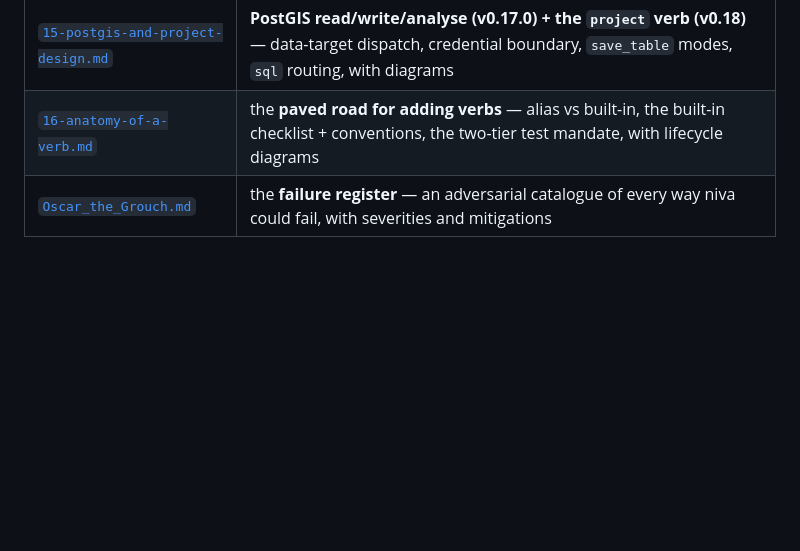
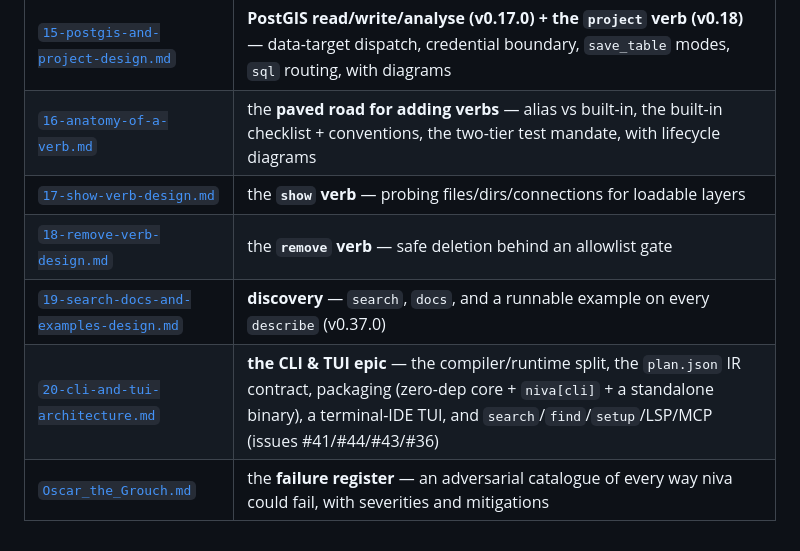
Before and after one commit to johnzastrow/niva, a Markdown page: docs/planning/README.md, the part around the change. Rendered like a GitHub page; blank space fills up the shorter version.

```diff
--- a/docs/planning/README.md
+++ b/docs/planning/README.md
@@ -24,4 +24,8 @@ code (`niva/`), the [CHANGELOG](../../CHANGELOG.md), and the
 | [`14-traceability-matrix.md`](14-traceability-matrix.md) | **every verb ↔ QGIS algorithm**, original vs niva signature, status, plus ten verified `run`-only pipelines (generated by `scripts/gen_traceability_matrix.py`) |
 | [`15-postgis-and-project-design.md`](15-postgis-and-project-design.md) | **PostGIS read/write/analyse (v0.17.0) + the `project` verb (v0.18)** — data-target dispatch, credential boundary, `save_table` modes, `sql` routing, with diagrams |
 | [`16-anatomy-of-a-verb.md`](16-anatomy-of-a-verb.md) | the **paved road for adding verbs** — alias vs built-in, the built-in checklist + conventions, the two-tier test mandate, with lifecycle diagrams |
+| [`17-show-verb-design.md`](17-show-verb-design.md) | the **`show` verb** — probing files/dirs/connections for loadable layers |
+| [`18-remove-verb-design.md`](18-remove-verb-design.md) | the **`remove` verb** — safe deletion behind an allowlist gate |
+| [`19-search-docs-and-examples-design.md`](19-search-docs-and-examples-design.md) | **discovery** — `search`, `docs`, and a runnable example on every `describe` (v0.37.0) |
+| [`20-cli-and-tui-architecture.md`](20-cli-and-tui-architecture.md) | **the CLI & TUI epic** — the compiler/runtime split, the `plan.json` IR contract, packaging (zero-dep core + `niva[cli]` + a standalone binary), a terminal-IDE TUI, and `search`/`find`/`setup`/LSP/MCP (issues #41/#44/#43/#36) |
 | [`Oscar_the_Grouch.md`](Oscar_the_Grouch.md) | the **failure register** — an adversarial catalogue of every way niva could fail, with severities and mitigations |
```
Also changed, not shown: docs/planning/20-cli-and-tui-architecture.md (added, +421 -0 lines).
